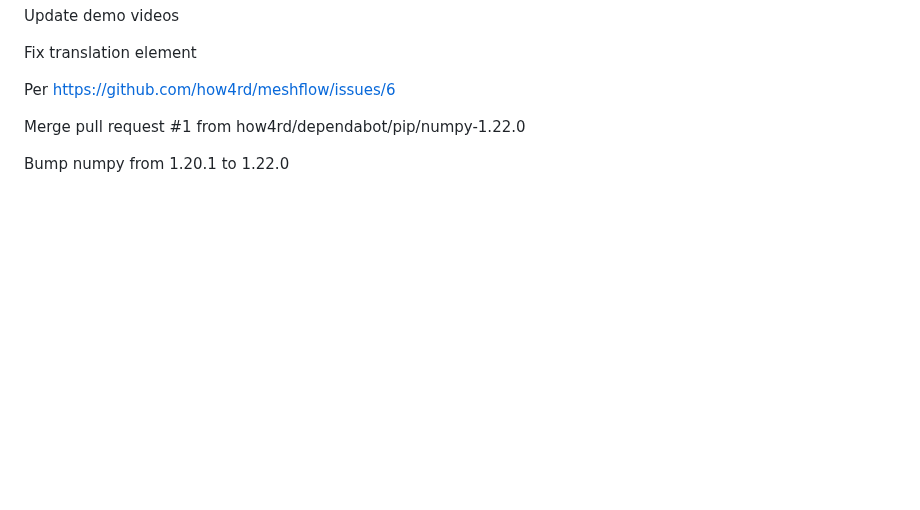
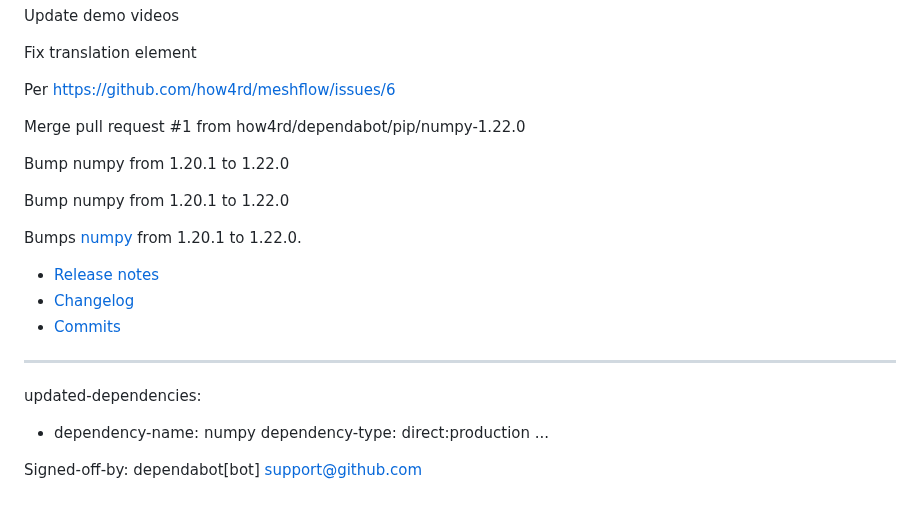
Before and after one commit to Dan178A/System_Stabilitation_Interpolation, a Markdown page: README.md, the part around the change. GitHub-like rendering; blank space fills up the shorter version.

Commit message:
Bump numpy from 1.20.1 to 1.22.0
Bumps [numpy](https://github.com/numpy/numpy) from 1.20.1 to 1.22.0.
- [Release notes](https://github.com/numpy/numpy/releases)
- [Changelog](https://github.com/numpy/numpy/blob/main/doc/RELEASE_WALKTHROUGH.rst)
- [Commits](https://github.com/numpy/numpy/compare/v1.20.1...v1.22.0)

---
updated-dependencies:
- dependency-name: numpy
  dependency-type: direct:production
...

Signed-off-by: dependabot[bot] <support@github.com>

```diff
--- a/README.md
+++ b/README.md
@@ -149,3 +149,18 @@ Per https://github.com/how4rd/meshflow/issues/6
 Merge pull request #1 from how4rd/dependabot/pip/numpy-1.22.0
 
 Bump numpy from 1.20.1 to 1.22.0
+
+Bump numpy from 1.20.1 to 1.22.0
+
+Bumps [numpy](https://github.com/numpy/numpy) from 1.20.1 to 1.22.0.
+- [Release notes](https://github.com/numpy/numpy/releases)
+- [Changelog](https://github.com/numpy/numpy/blob/main/doc/RELEASE_WALKTHROUGH.rst)
+- [Commits](https://github.com/numpy/numpy/compare/v1.20.1...v1.22.0)
+
+---
+updated-dependencies:
+- dependency-name: numpy
+  dependency-type: direct:production
+...
+
+Signed-off-by: dependabot[bot] <support@github.com>
```
